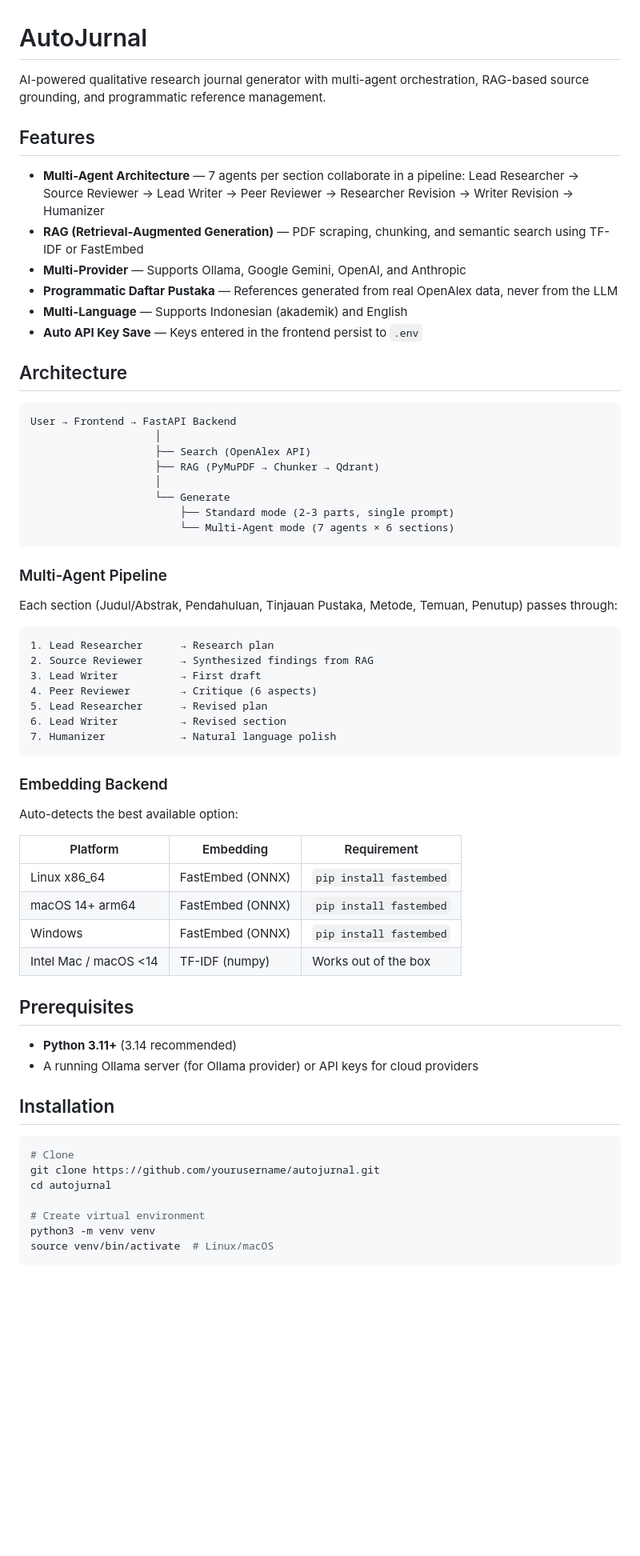
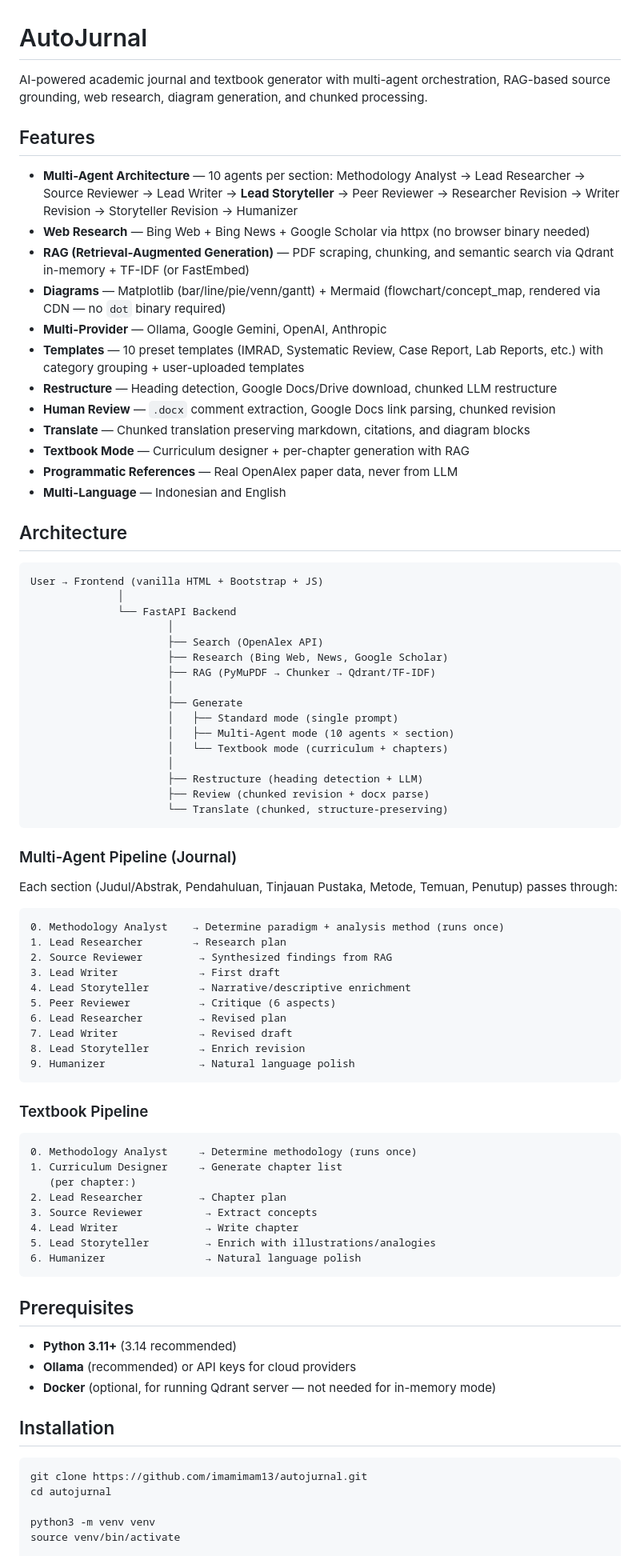
Before and after one commit to imamimam13/autojurnal, a Markdown page: README.md, the part around one of its changes. Shown at 80% size. Drawn GitHub-style; blank space fills up the shorter version.

Commit message:
update README: document all features, agents, endpoints, troubleshooting

````diff
--- a/README.md
+++ b/README.md
@@ -1,67 +1,85 @@
 # AutoJurnal
 
-AI-powered qualitative research journal generator with multi-agent orchestration, RAG-based source grounding, and programmatic reference management.
+AI-powered academic journal and textbook generator with multi-agent orchestration, RAG-based source grounding, web research, diagram generation, and chunked processing.
 
 ## Features
 
-- **Multi-Agent Architecture** — 7 agents per section collaborate in a pipeline: Lead Researcher → Source Reviewer → Lead Writer → Peer Reviewer → Researcher Revision → Writer Revision → Humanizer
-- **RAG (Retrieval-Augmented Generation)** — PDF scraping, chunking, and semantic search using TF-IDF or FastEmbed
-- **Multi-Provider** — Supports Ollama, Google Gemini, OpenAI, and Anthropic
-- **Programmatic Daftar Pustaka** — References generated from real OpenAlex data, never from the LLM
-- **Multi-Language** — Supports Indonesian (akademik) and English
-- **Auto API Key Save** — Keys entered in the frontend persist to `.env`
+- **Multi-Agent Architecture** — 10 agents per section: Methodology Analyst → Lead Researcher → Source Reviewer → Lead Writer → **Lead Storyteller** → Peer Reviewer → Researcher Revision → Writer Revision → Storyteller Revision → Humanizer
+- **Web Research** — Bing Web + Bing News + Google Scholar via httpx (no browser binary needed)
+- **RAG (Retrieval-Augmented Generation)** — PDF scraping, chunking, and semantic search via Qdrant in-memory + TF-IDF (or FastEmbed)
+- **Diagrams** — Matplotlib (bar/line/pie/venn/gantt) + Mermaid (flowchart/concept_map, rendered via CDN — no `dot` binary required)
+- **Multi-Provider** — Ollama, Google Gemini, OpenAI, Anthropic
+- **Templates** — 10 preset templates (IMRAD, Systematic Review, Case Report, Lab Reports, etc.) with category grouping + user-uploaded templates
+- **Restructure** — Heading detection, Google Docs/Drive download, chunked LLM restructure
+- **Human Review** — `.docx` comment extraction, Google Docs link parsing, chunked revision
+- **Translate** — Chunked translation preserving markdown, citations, and diagram blocks
+- **Textbook Mode** — Curriculum designer + per-chapter generation with RAG
+- **Programmatic References** — Real OpenAlex paper data, never from LLM
+- **Multi-Language** — Indonesian and English
 
 ## Architecture
 
 ```
-User → Frontend → FastAPI Backend
-                    │
-                    ├── Search (OpenAlex API)
-                    ├── RAG (PyMuPDF → Chunker → Qdrant)
-                    │
-                    └── Generate
-                        ├── Standard mode (2-3 parts, single prompt)
-                        └── Multi-Agent mode (7 agents × 6 sections)
+User → Frontend (vanilla HTML + Bootstrap + JS)
+              │
+              └── FastAPI Backend
+                      │
+                      ├── Search (OpenAlex API)
+                      ├── Research (Bing Web, News, Google Scholar)
+                      ├── RAG (PyMuPDF → Chunker → Qdrant/TF-IDF)
+                      │
+                      ├── Generate
+                      │   ├── Standard mode (single prompt)
+                      │   ├── Multi-Agent mode (10 agents × section)
+                      │   └── Textbook mode (curriculum + chapters)
+                      │
+                      ├── Restructure (heading detection + LLM)
+                      ├── Review (chunked revision + docx parse)
+                      └── Translate (chunked, structure-preserving)
 ```
 
-### Multi-Agent Pipeline
+### Multi-Agent Pipeline (Journal)
 
 Each section (Judul/Abstrak, Pendahuluan, Tinjauan Pustaka, Metode, Temuan, Penutup) passes through:
 
 ```
-1. Lead Researcher      → Research plan
-2. Source Reviewer      → Synthesized findings from RAG
-3. Lead Writer          → First draft
-4. Peer Reviewer        → Critique (6 aspects)
-5. Lead Researcher      → Revised plan
-6. Lead Writer          → Revised section
-7. Humanizer            → Natural language polish
+0. Methodology Analyst    → Determine paradigm + analysis method (runs once)
+1. Lead Researcher        → Research plan
+2. Source Reviewer         → Synthesized findings from RAG
+3. Lead Writer             → First draft
+4. Lead Storyteller        → Narrative/descriptive enrichment
+5. Peer Reviewer           → Critique (6 aspects)
+6. Lead Researcher         → Revised plan
+7. Lead Writer             → Revised draft
+8. Lead Storyteller        → Enrich revision
+9. Humanizer               → Natural language polish
 ```
 
-### Embedding Backend
+### Textbook Pipeline
 
-Auto-detects the best available option:
-
-| Platform | Embedding | Requirement |
-|----------|-----------|-------------|
-| Linux x86_64 | FastEmbed (ONNX) | `pip install fastembed` |
-| macOS 14+ arm64 | FastEmbed (ONNX) | `pip install fastembed` |
-| Windows | FastEmbed (ONNX) | `pip install fastembed` |
-| Intel Mac / macOS <14 | TF-IDF (numpy) | Works out of the box |
+```
+0. Methodology Analyst     → Determine methodology (runs once)
+1. Curriculum Designer     → Generate chapter list
+   (per chapter:)
+2. Lead Researcher         → Chapter plan
+3. Source Reviewer          → Extract concepts
+4. Lead Writer              → Write chapter
+5. Lead Storyteller         → Enrich with illustrations/analogies
+6. Humanizer                → Natural language polish
+```
 
 ## Prerequisites
 
 - **Python 3.11+** (3.14 recommended)
-- A running Ollama server (for Ollama provider) or API keys for cloud providers
+- **Ollama** (recommended) or API keys for cloud providers
+- **Docker** (optional, for running Qdrant server — not needed for in-memory mode)
 
 ## Installation
 
 ```bash
-# Clone
-git clone https://github.com/yourusername/autojurnal.git
+git clone https://github.com/imamimam13/autojurnal.git
 cd autojurnal
 
-# Create virtual environment
 python3 -m venv venv
-source venv/bin/activate  # Linux/macOS
+source venv/bin/activate
 
````
Also changed, not shown: other parts of README.md (+90 -34 lines).
